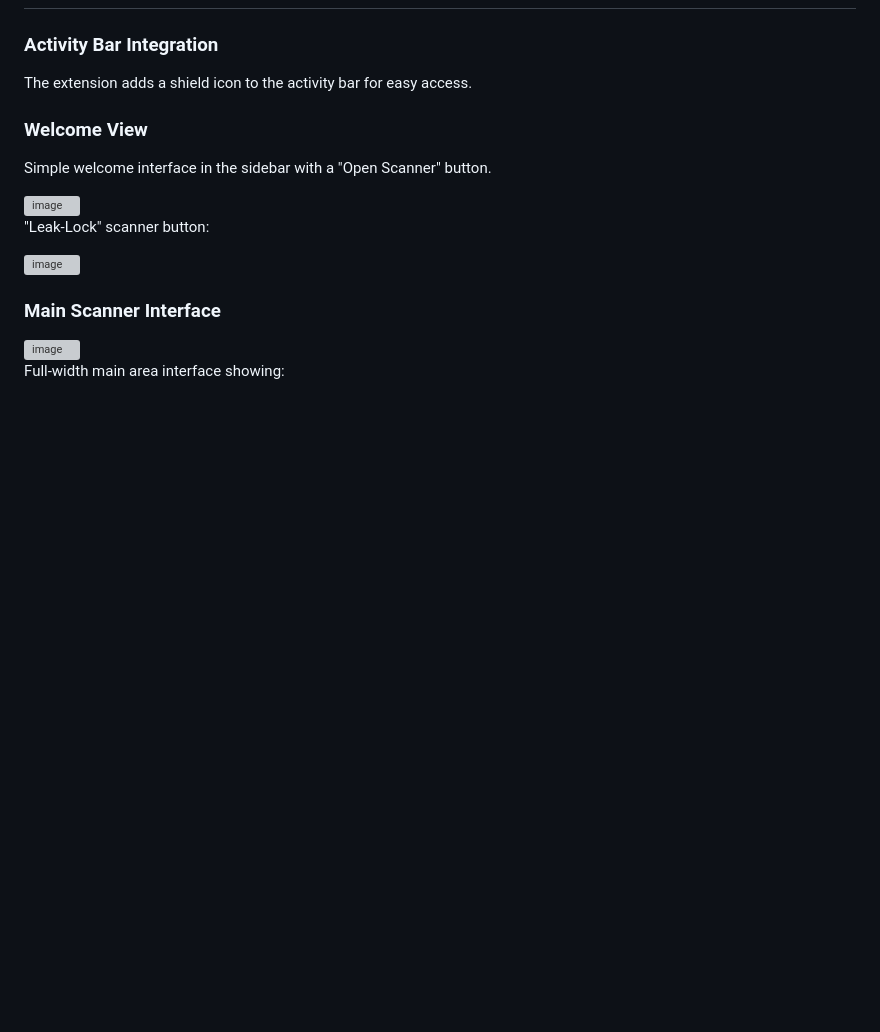
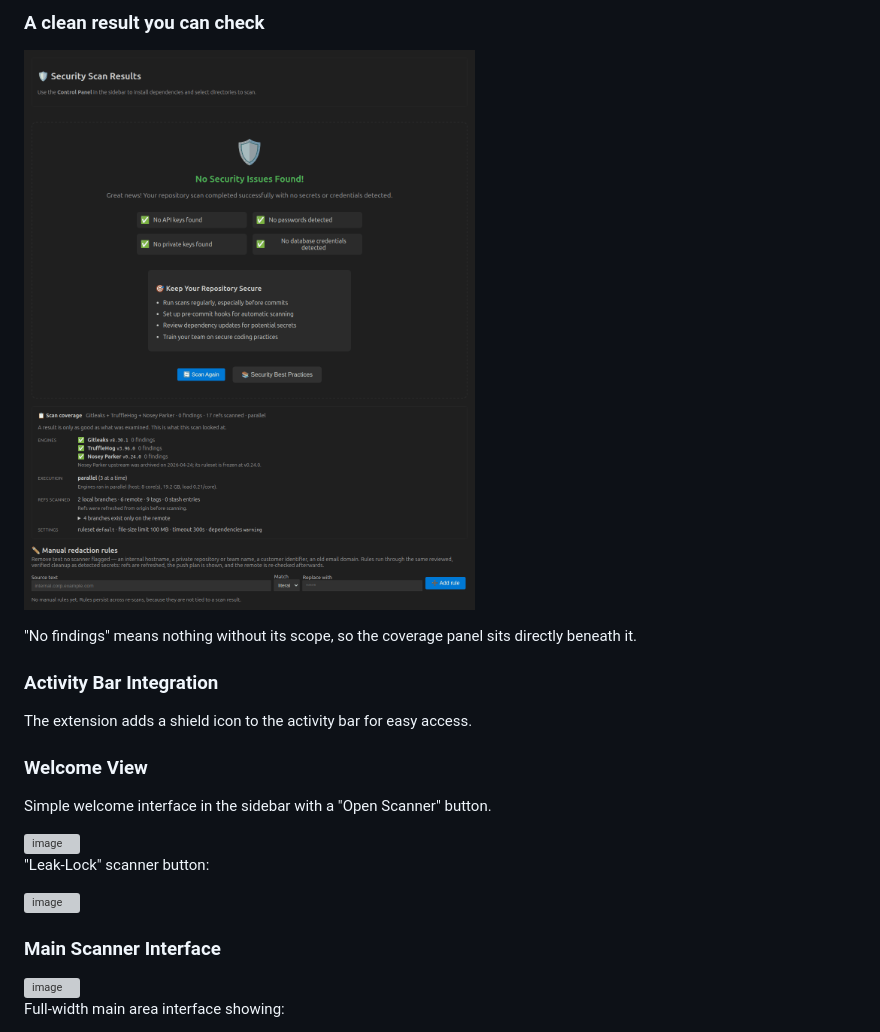
Before and after one commit to nikolareljin/leak-lock, a Markdown page: README.md, the part around the change printed below. Rendered like a GitHub page; pictures changed too: docs/website/img/no-findings.png (added); blank space fills up the shorter version; grey boxes are pictures that could not be loaded.

```diff
--- a/README.md
+++ b/README.md
@@ -155,3 +185,9 @@ afterwards. See [docs/REMOVE_FILES.md](docs/REMOVE_FILES.md#ref-complete-rewrite
+### A clean result you can check
+
+![No findings](docs/website/img/no-findings.png)
+
+"No findings" means nothing without its scope, so the coverage panel sits directly beneath
+it.
 
 ### Activity Bar Integration
 The extension adds a shield icon to the activity bar for easy access.
```
Also changed, not shown: other parts of README.md (+30 -0 lines), CHANGELOG.md (+5 -0 lines), docs/SCANNING_ENGINES.md (+16 -0 lines), docs/website/img/manual-redaction.png (added), docs/website/img/scan-coverage.png (added), docs/website/img/scan-results-table.png, 5 other files.
